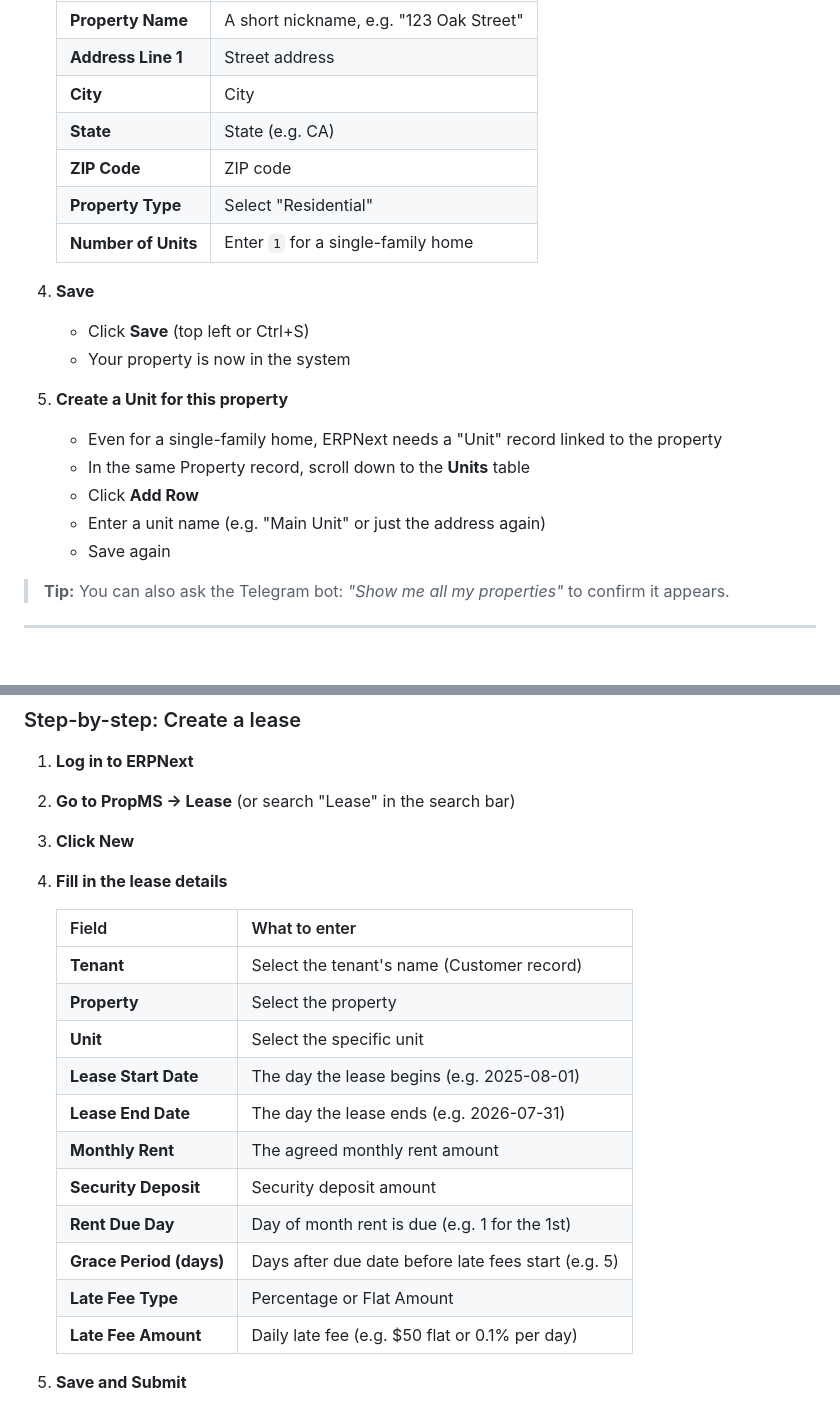
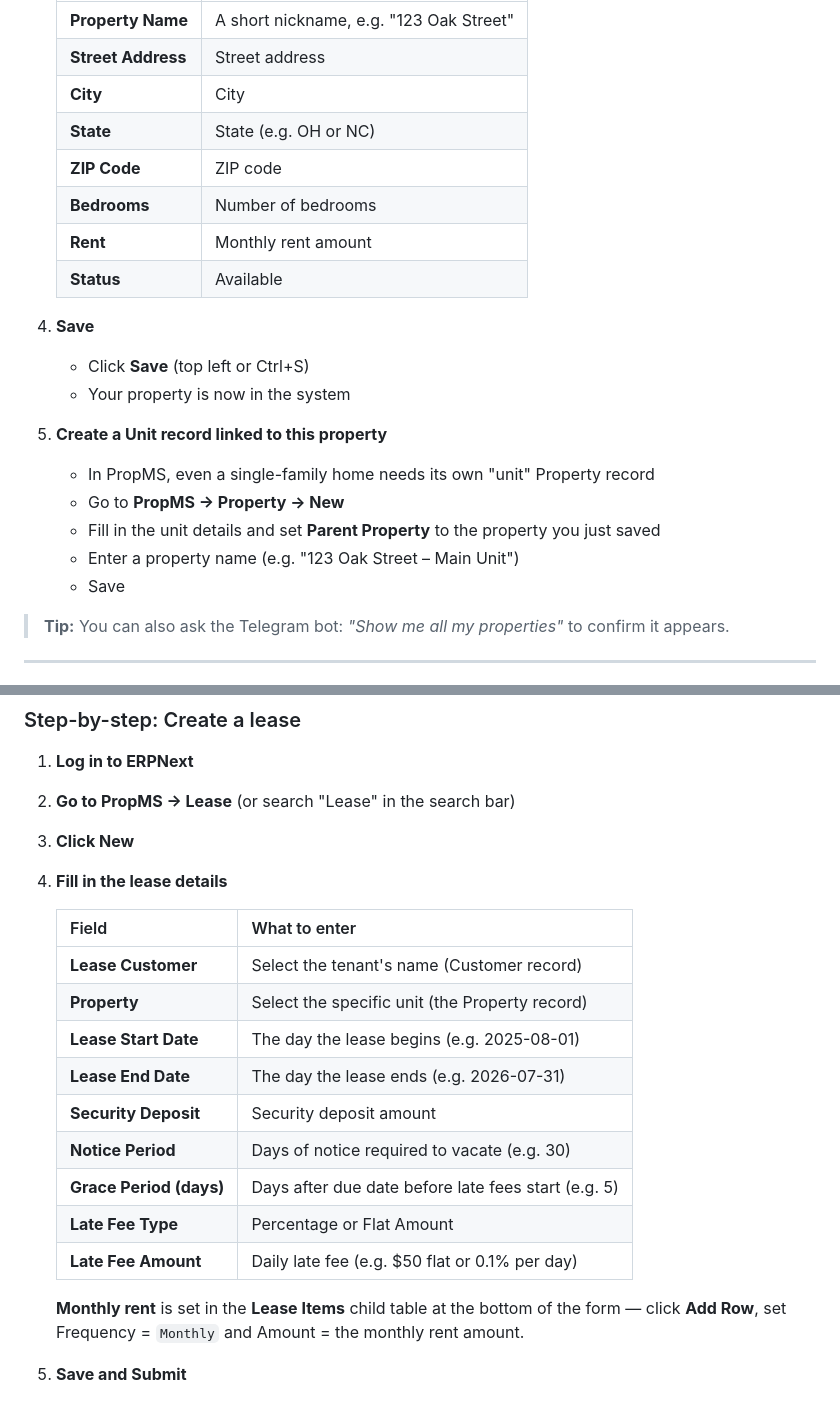
Before and after one commit to sdanpo/unified_landlord_center_SF, a Markdown page: docs/landlord-guide.md, 2 parts joined by grey strips. Drawn GitHub-style.

```diff
--- a/docs/landlord-guide.md
+++ b/docs/landlord-guide.md
@@ -78,23 +78,24 @@ single-family home you rent out as one unit, follow these steps.
    | Field | What to enter |
    |---|---|
    | **Property Name** | A short nickname, e.g. "123 Oak Street" |
-   | **Address Line 1** | Street address |
+   | **Street Address** | Street address |
    | **City** | City |
-   | **State** | State (e.g. CA) |
+   | **State** | State (e.g. OH or NC) |
    | **ZIP Code** | ZIP code |
-   | **Property Type** | Select "Residential" |
-   | **Number of Units** | Enter `1` for a single-family home |
+   | **Bedrooms** | Number of bedrooms |
+   | **Rent** | Monthly rent amount |
+   | **Status** | Available |
 
 4. **Save**
    - Click **Save** (top left or Ctrl+S)
    - Your property is now in the system
 
-5. **Create a Unit for this property**
-   - Even for a single-family home, ERPNext needs a "Unit" record linked to the property
-   - In the same Property record, scroll down to the **Units** table
-   - Click **Add Row**
-   - Enter a unit name (e.g. "Main Unit" or just the address again)
-   - Save again
+5. **Create a Unit record linked to this property**
+   - In PropMS, even a single-family home needs its own "unit" Property record
+   - Go to **PropMS → Property → New**
+   - Fill in the unit details and set **Parent Property** to the property you just saved
+   - Enter a property name (e.g. "123 Oak Street – Main Unit")
+   - Save
 
 > **Tip:** You can also ask the Telegram bot: *"Show me all my properties"* to
 > confirm it appears.
@@ -219,17 +218,19 @@ the rent amount and payment terms.
 
    | Field | What to enter |
    |---|---|
-   | **Tenant** | Select the tenant's name (Customer record) |
-   | **Property** | Select the property |
-   | **Unit** | Select the specific unit |
+   | **Lease Customer** | Select the tenant's name (Customer record) |
+   | **Property** | Select the specific unit (the Property record) |
    | **Lease Start Date** | The day the lease begins (e.g. 2025-08-01) |
    | **Lease End Date** | The day the lease ends (e.g. 2026-07-31) |
-   | **Monthly Rent** | The agreed monthly rent amount |
    | **Security Deposit** | Security deposit amount |
-   | **Rent Due Day** | Day of month rent is due (e.g. 1 for the 1st) |
+   | **Notice Period** | Days of notice required to vacate (e.g. 30) |
    | **Grace Period (days)** | Days after due date before late fees start (e.g. 5) |
    | **Late Fee Type** | Percentage or Flat Amount |
    | **Late Fee Amount** | Daily late fee (e.g. $50 flat or 0.1% per day) |
+
+   **Monthly rent** is set in the **Lease Items** child table at the bottom of
+   the form — click **Add Row**, set Frequency = `Monthly` and Amount = the
+   monthly rent amount.
 
 5. **Save and Submit**
 
```
Also changed, not shown: other parts of docs/landlord-guide.md (+24 -26 lines).
